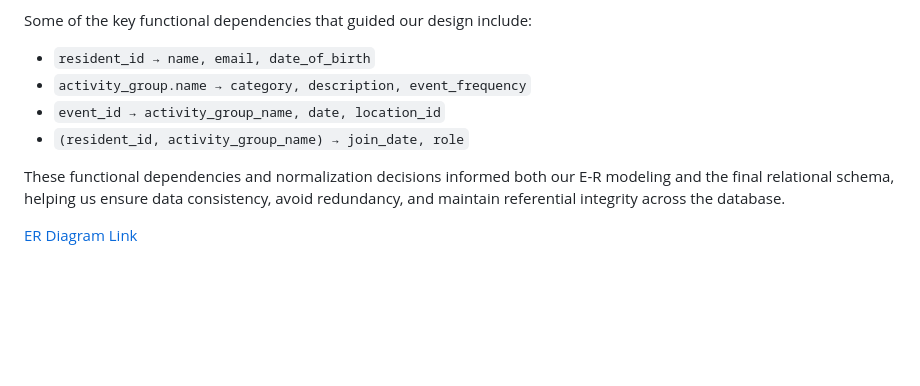
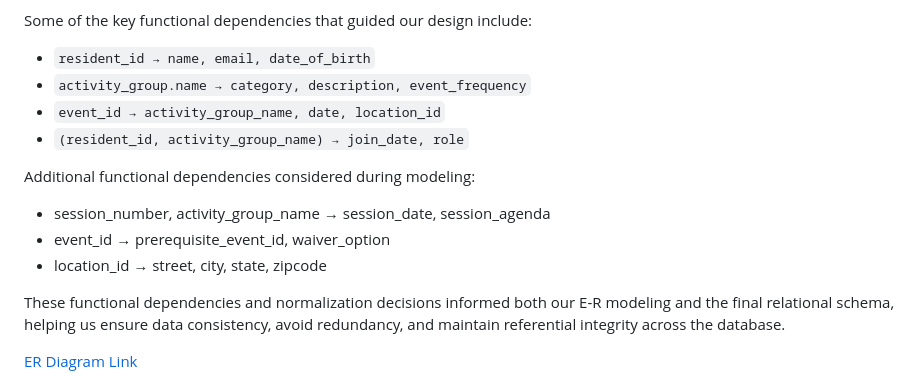
Before and after one commit to databases-CSCI3354/project1-online-commerce, a Markdown page: P2/README.md, the part around one of its changes. Rendered like a GitHub page; blank space fills up the shorter version.

```diff
--- a/P2/README.md
+++ b/P2/README.md
@@ -47,6 +58,11 @@ Some of the key functional dependencies that guided our design include:
 - `event_id → activity_group_name, date, location_id`
 - `(resident_id, activity_group_name) → join_date, role`
 
+Additional functional dependencies considered during modeling:
+- session_number, activity_group_name → session_date, session_agenda
+- event_id → prerequisite_event_id, waiver_option
+- location_id → street, city, state, zipcode
+
 These functional dependencies and normalization decisions informed both our E-R modeling and the final relational schema, helping us ensure data consistency, avoid redundancy, and maintain referential integrity across the database.
 
 [ER Diagram Link](https://drive.google.com/file/d/1QLbSjFEI5fYJH3wG2fbt35MT0Bw4TNWx/view?usp=sharing)
```
Also changed, not shown: other parts of P2/README.md (+21 -10 lines).
